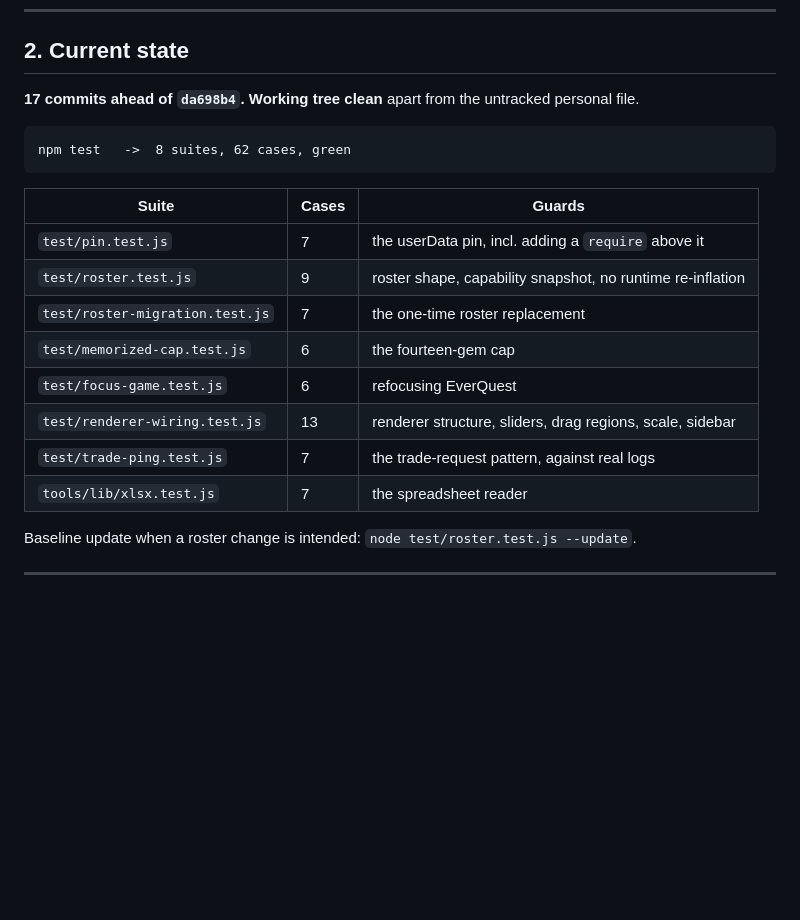
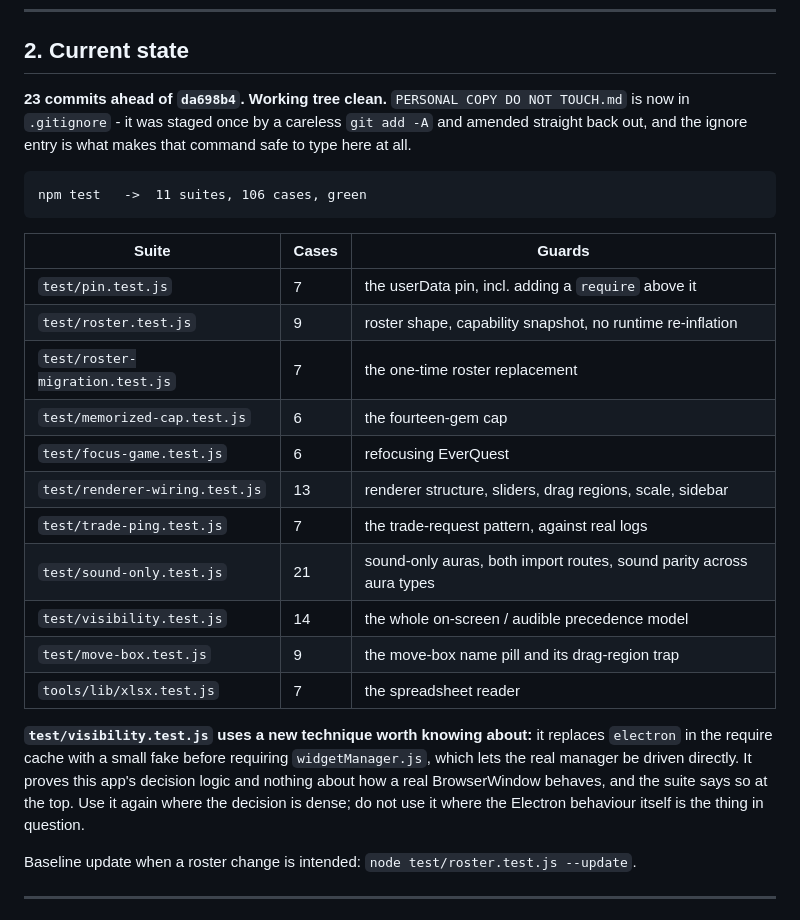
Before and after one commit to LoxyBee/EQLS-Auras, a Markdown page: OPUS-SESSION-STATE.md, the part around one of its changes. Rendered like a GitHub page; blank space fills up the shorter version.

````diff
--- a/OPUS-SESSION-STATE.md
+++ b/OPUS-SESSION-STATE.md
@@ -36,10 +36,12 @@ at the repo root ships.
 
 ## 2. Current state
 
-**17 commits ahead of `da698b4`. Working tree clean** apart from the untracked personal file.
+**23 commits ahead of `da698b4`. Working tree clean.** `PERSONAL COPY DO NOT TOUCH.md` is now in
+`.gitignore` - it was staged once by a careless `git add -A` and amended straight back out, and
+the ignore entry is what makes that command safe to type here at all.
 
 ```
-npm test   ->  8 suites, 62 cases, green
+npm test   ->  11 suites, 106 cases, green
 ```
 
 | Suite | Cases | Guards |
@@ -51,7 +53,16 @@ npm test   ->  8 suites, 62 cases, green
 | `test/focus-game.test.js` | 6 | refocusing EverQuest |
 | `test/renderer-wiring.test.js` | 13 | renderer structure, sliders, drag regions, scale, sidebar |
 | `test/trade-ping.test.js` | 7 | the trade-request pattern, against real logs |
+| `test/sound-only.test.js` | 21 | sound-only auras, both import routes, sound parity across aura types |
+| `test/visibility.test.js` | 14 | the whole on-screen / audible precedence model |
+| `test/move-box.test.js` | 9 | the move-box name pill and its drag-region trap |
 | `tools/lib/xlsx.test.js` | 7 | the spreadsheet reader |
+
+**`test/visibility.test.js` uses a new technique worth knowing about:** it replaces `electron` in
+the require cache with a small fake before requiring `widgetManager.js`, which lets the real
+manager be driven directly. It proves this app's decision logic and nothing about how a real
+BrowserWindow behaves, and the suite says so at the top. Use it again where the decision is dense;
+do not use it where the Electron behaviour itself is the thing in question.
 
 Baseline update when a roster change is intended: `node test/roster.test.js --update`.
 
````
Also changed, not shown: other parts of OPUS-SESSION-STATE.md (+51 -10 lines).
